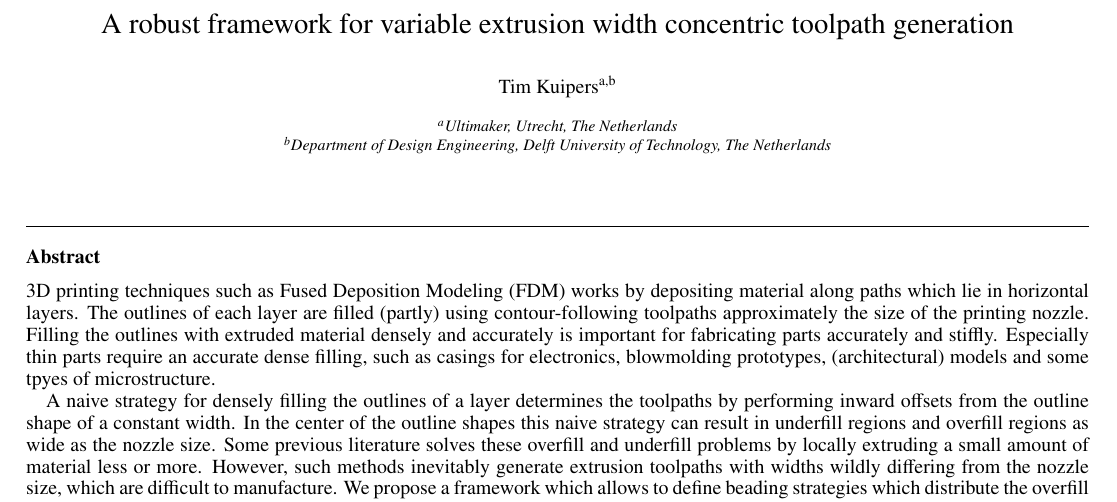
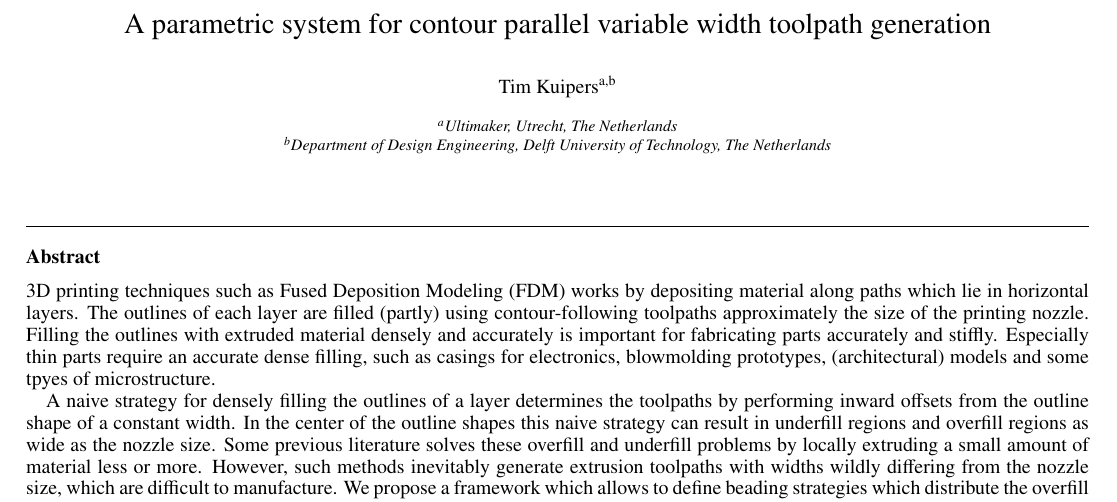
Before and after one commit to BagelOrb/variable_width_paper, a LaTeX paper (0_main.tex): part of page 1 of 11, cut so that both start at the same text. Compiled offline with pdfLaTeX.

Commit message:
new title

```diff
--- a/0_main.tex
+++ b/0_main.tex
@@ -171,7 +171,8 @@
 
 \begin{frontmatter} % SPM template
 
-\title{A robust framework for variable extrusion width concentric toolpath generation}
+%\title{A robust framework for variable extrusion width concentric toolpath generation}
+\title{A parametric system for contour parallel variable width toolpath generation}
 
 %\author{Paper ID: xxx}
 
```
